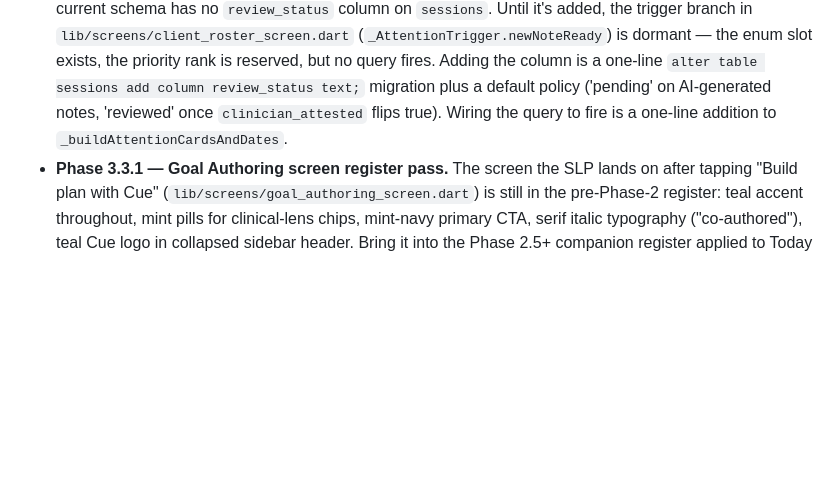
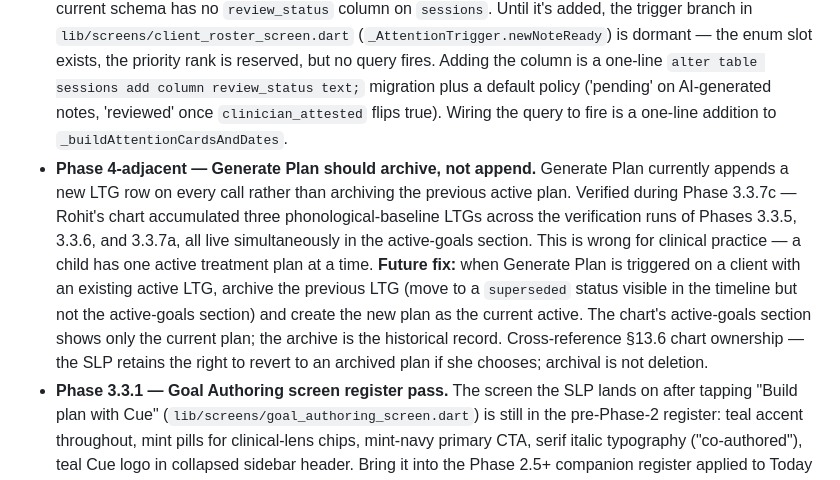
Before and after one commit to cheGv/cue-flutter, a Markdown page: CLAUDE.md, the part around the change. GitHub-like rendering; blank space fills up the shorter version.

Commit message:
§12: Generate Plan archival behavior — known followup from Phase 3.3.7c verification
Co-Authored-By: Claude Opus 4.7 (1M context) <noreply@anthropic.com>

```diff
--- a/CLAUDE.md
+++ b/CLAUDE.md
@@ -479,6 +479,7 @@ Deferred tasks from shipped phases. Each is scoped, named, and parked here so th
 - **Phase 3.2 — cuttlefish responsive stroke widths.** Below ~120px render size, fins and tentacles thin out visually because all stroke widths are absolute (0.8 / 1.4 / 1.6 in viewBox units, scaled down with the rest of the geometry). Introduce a stroke-width scale function in `_CuttlefishPainter` that compensates inversely with the canvas size, so a 22px sidebar Cue still has visible fin outlines. Touch only `lib/widgets/cue_cuttlefish.dart` (the `_strokesPaint`, `_drawTentacles`, `_drawSideFins` helpers). Keep the SVG path data unchanged.
 - **Phase 3.X — sidebar bottom toggle grouping.** The night-mode toggle and Sign-out controls at the bottom of `lib/widgets/app_layout.dart`'s `_AppSidebar` are currently free-standing. Group them as a single bottom cluster with hairline divider above and consistent padding, matching the Today screen's session-card register. File: `lib/widgets/app_layout.dart` (look for `_buildThemeToggle` and `_buildSignOut`). Phase number deliberately undecided — schedule when the sidebar polish phase is prioritised.
 - **Phase 3.2-review-status — `sessions.review_status` column.** The Clients-screen attention block defines a "New note ready to review" trigger (priority 3) that requires `sessions.review_status = 'pending'`. The current schema has no `review_status` column on `sessions`. Until it's added, the trigger branch in `lib/screens/client_roster_screen.dart` (`_AttentionTrigger.newNoteReady`) is dormant — the enum slot exists, the priority rank is reserved, but no query fires. Adding the column is a one-line `alter table sessions add column review_status text;` migration plus a default policy ('pending' on AI-generated notes, 'reviewed' once `clinician_attested` flips true). Wiring the query to fire is a one-line addition to `_buildAttentionCardsAndDates`.
+- **Phase 4-adjacent — Generate Plan should archive, not append.** Generate Plan currently appends a new LTG row on every call rather than archiving the previous active plan. Verified during Phase 3.3.7c — Rohit's chart accumulated three phonological-baseline LTGs across the verification runs of Phases 3.3.5, 3.3.6, and 3.3.7a, all live simultaneously in the active-goals section. This is wrong for clinical practice — a child has one active treatment plan at a time. **Future fix:** when Generate Plan is triggered on a client with an existing active LTG, archive the previous LTG (move to a `superseded` status visible in the timeline but not the active-goals section) and create the new plan as the current active. The chart's active-goals section shows only the current plan; the archive is the historical record. Cross-reference §13.6 chart ownership — the SLP retains the right to revert to an archived plan if she chooses; archival is not deletion.
 - **Phase 3.3.1 — Goal Authoring screen register pass.** The screen the SLP lands on after tapping "Build plan with Cue" (`lib/screens/goal_authoring_screen.dart`) is still in the pre-Phase-2 register: teal accent throughout, mint pills for clinical-lens chips, mint-navy primary CTA, serif italic typography ("co-authored"), teal Cue logo in collapsed sidebar header. Bring it into the Phase 2.5+ companion register applied to Today and Clients. **Scope:** swap teal → amber wherever it currently signals Cue's voice; route every text style through `CueType` (drop any GoogleFonts.* serif calls); ink-primary CTA pills with `CueRadius.s8` for primary actions; sidebar wordmark consistency. Tokens already exist in `cue_tokens.dart`. **Out of scope for Phase 3.3** because Phase 3.3 was action-bar architecture + system-prompt restructure, not the screen the action bar navigates to. Schedule alongside or after the rest of the Phase 3 uniformity pass.
 
 ## 13. Language Discipline
```
